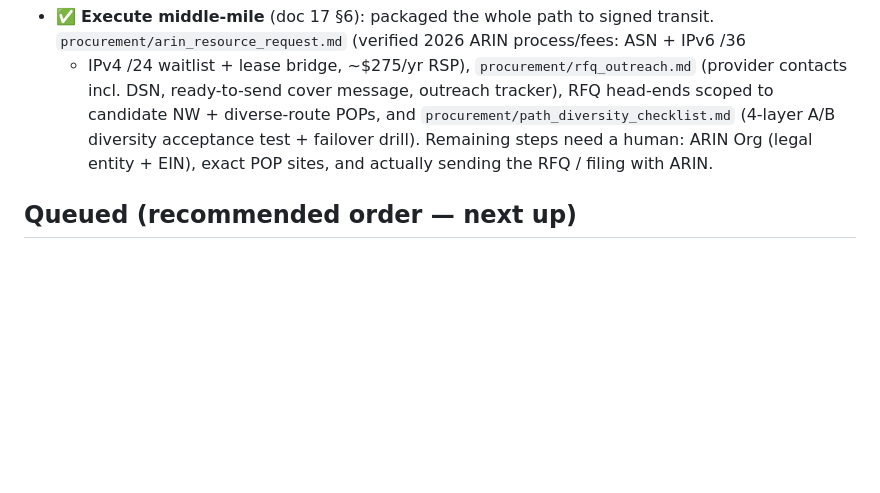
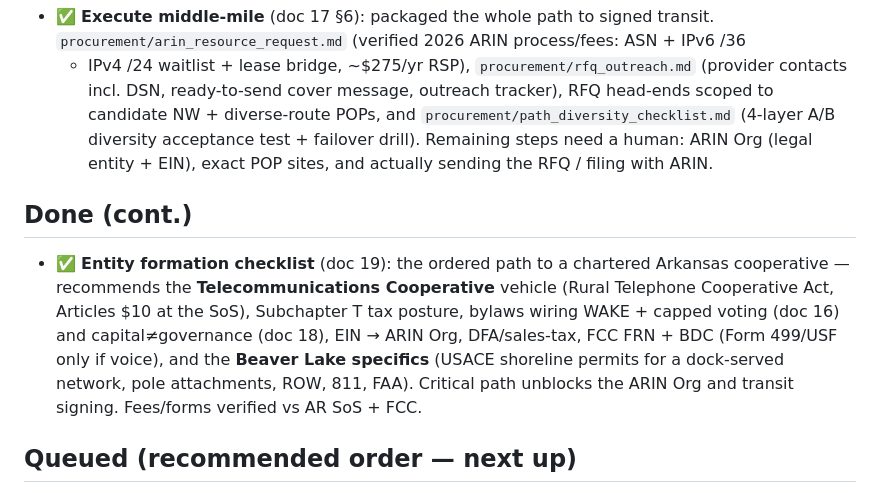
Before and after one commit to dustin-hoover/didactic-waddle, a Markdown page: boat-dock-network/BACKLOG.md, the part around the change. Drawn GitHub-style; blank space fills up the shorter version.

```diff
--- a/boat-dock-network/BACKLOG.md
+++ b/boat-dock-network/BACKLOG.md
@@ -59,6 +59,15 @@ We work these **one by one**. Status: ✅ done · 🔨 in progress · ⬜ queued
   failover drill). Remaining steps need a human: ARIN Org (legal entity + EIN), exact POP
   sites, and actually sending the RFQ / filing with ARIN.
 
+## Done (cont.)
+- ✅ **Entity formation checklist** (doc 19): the ordered path to a chartered Arkansas
+  cooperative — recommends the **Telecommunications Cooperative** vehicle (Rural Telephone
+  Cooperative Act, Articles $10 at the SoS), Subchapter T tax posture, bylaws wiring WAKE +
+  capped voting (doc 16) and capital≠governance (doc 18), EIN → ARIN Org, DFA/sales-tax,
+  FCC FRN + BDC (Form 499/USF only if voice), and the **Beaver Lake specifics** (USACE
+  shoreline permits for a dock-served network, pole attachments, ROW, 811, FAA). Critical
+  path unblocks the ARIN Org and transit signing. Fees/forms verified vs AR SoS + FCC.
+
 ## Queued (recommended order — next up)
 - ⬜ **Governance module in DockOS** (unit ledger, proposals, Snapshot-style voting)
 - ⬜ **Billing + provisioning + RADIUS** (DockOS step 6)
```
Also changed, not shown: boat-dock-network/docs/19-entity-formation-checklist.md (added, +141 -0 lines), boat-dock-network/procurement/arin_resource_request.md (+2 -2 lines).
